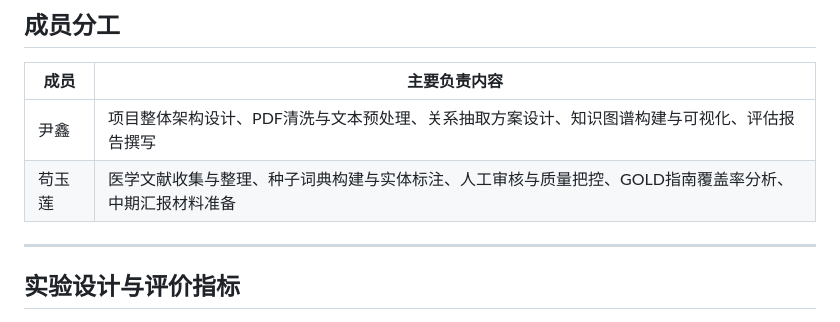
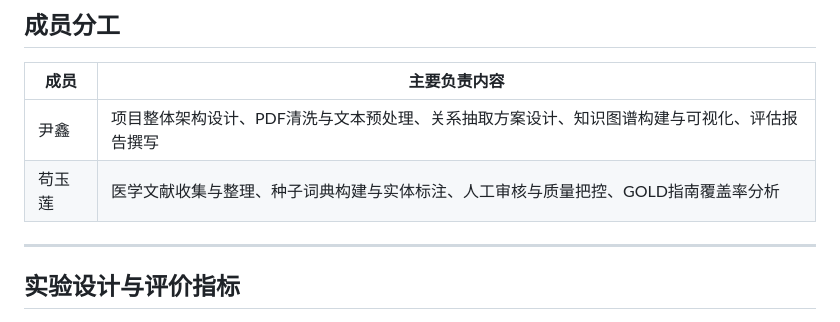
Before and after one commit to Yinik/COPD_REASERCH, a Markdown page: README.md, the part around the change. Rendered like a GitHub page.

```diff
--- a/README.md
+++ b/README.md
@@ -99,8 +99,8 @@
 
 | 成员 | 主要负责内容 |
 |------|-------------|
-| 尹鑫 | 项目整体架构设计、PDF清洗与文本预处理、关系抽取方案设计、知识图谱构建与可视化、评估报告撰写 |
-| 苟玉莲 | 医学文献收集与整理、种子词典构建与实体标注、人工审核与质量把控、GOLD指南覆盖率分析、中期汇报材料准备 |
+| 尹鑫   | 项目整体架构设计、PDF清洗与文本预处理、关系抽取方案设计、知识图谱构建与可视化、评估报告撰写 |
+| 苟玉莲 | 医学文献收集与整理、种子词典构建与实体标注、人工审核与质量把控、GOLD指南覆盖率分析 |
 
 ---
 
```
